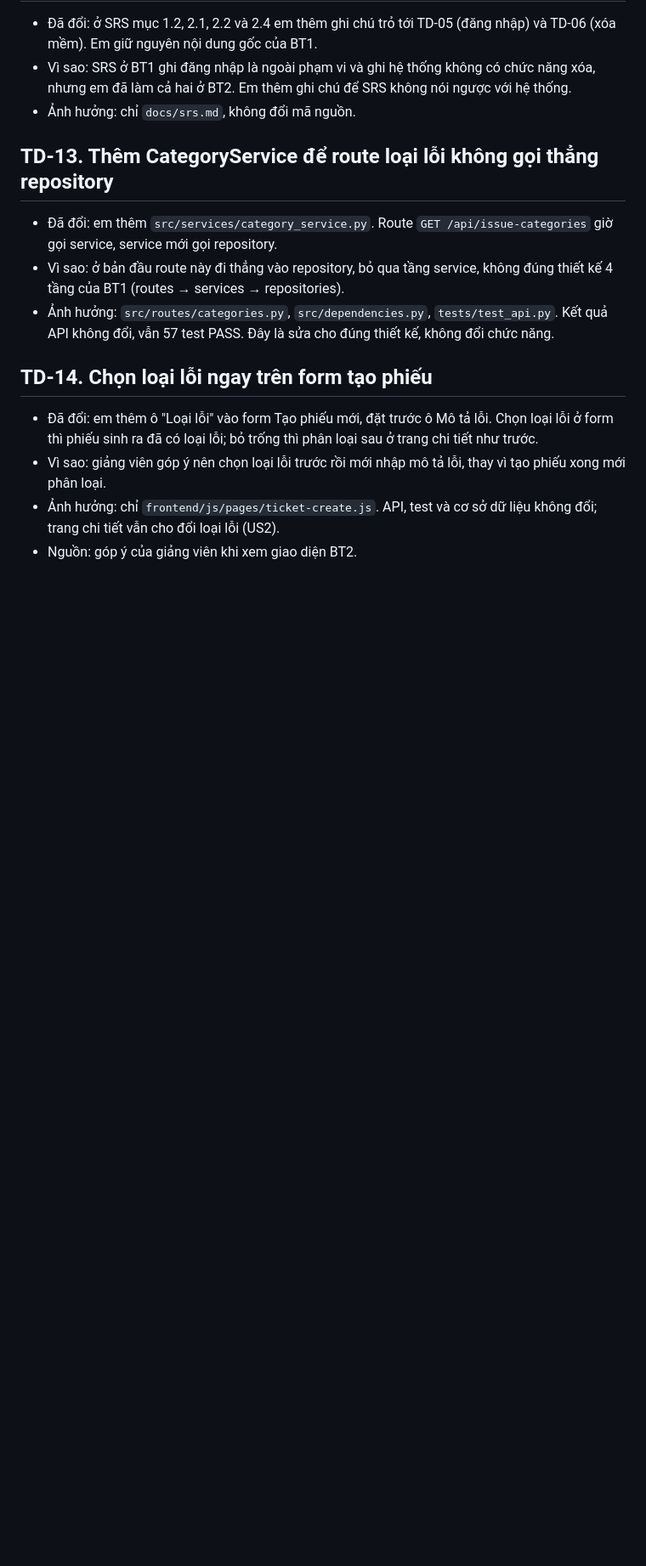
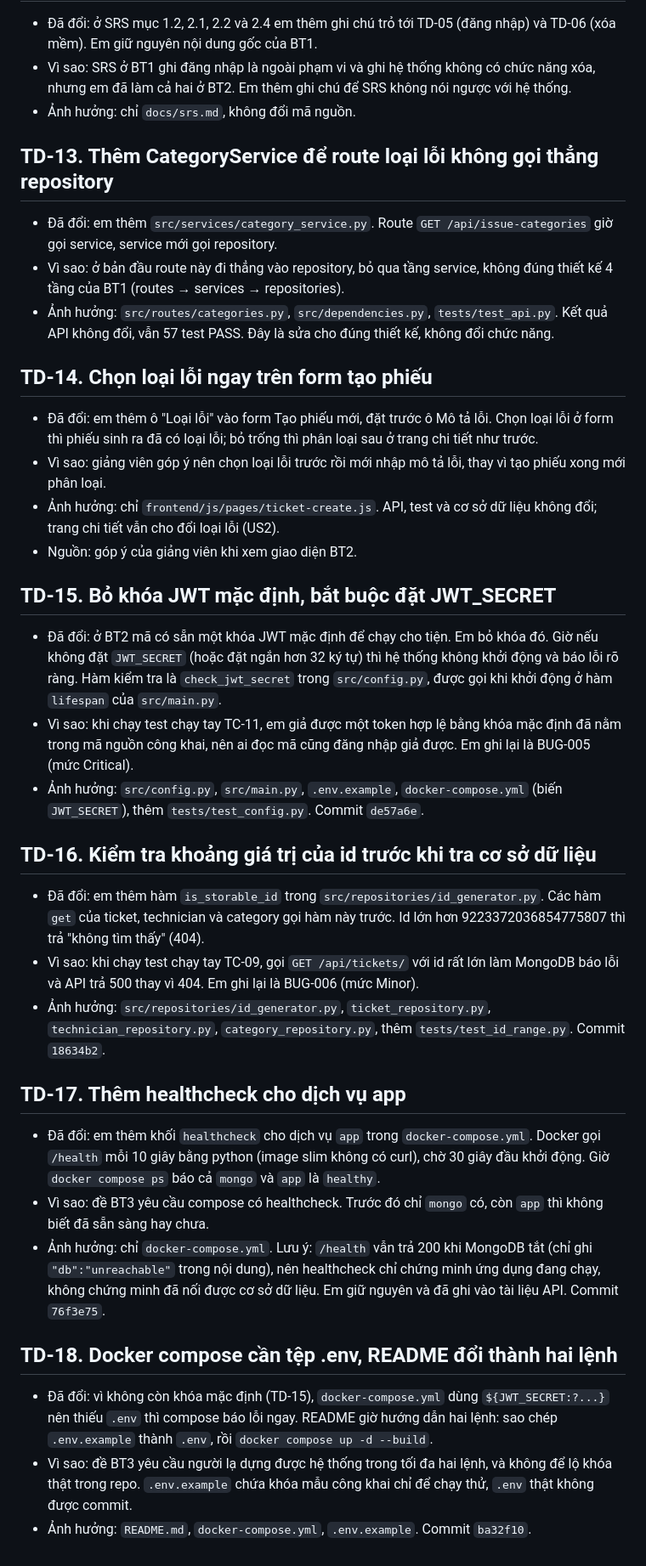
Before and after one commit to thynan98/cdtn1-lethithuyngan-l2, a Markdown page: docs/thay-doi-thiet-ke.md, the part around the change. Shown at 85% size. Rendered like a GitHub page; blank space fills up the shorter version.

Commit message:
docs: ghi cac thay doi thiet ke cua bai tap 3 (TD-15 den TD-18)

```diff
--- a/docs/thay-doi-thiet-ke.md
+++ b/docs/thay-doi-thiet-ke.md
@@ -71,3 +71,23 @@
 - Vì sao: giảng viên góp ý nên chọn loại lỗi trước rồi mới nhập mô tả lỗi, thay vì tạo phiếu xong mới phân loại.
 - Ảnh hưởng: chỉ `frontend/js/pages/ticket-create.js`. API, test và cơ sở dữ liệu không đổi; trang chi tiết vẫn cho đổi loại lỗi (US2).
 - Nguồn: góp ý của giảng viên khi xem giao diện BT2.
+
+## TD-15. Bỏ khóa JWT mặc định, bắt buộc đặt JWT_SECRET
+- Đã đổi: ở BT2 mã có sẵn một khóa JWT mặc định để chạy cho tiện. Em bỏ khóa đó. Giờ nếu không đặt `JWT_SECRET` (hoặc đặt ngắn hơn 32 ký tự) thì hệ thống không khởi động và báo lỗi rõ ràng. Hàm kiểm tra là `check_jwt_secret` trong `src/config.py`, được gọi khi khởi động ở hàm `lifespan` của `src/main.py`.
+- Vì sao: khi chạy test chạy tay TC-11, em giả được một token hợp lệ bằng khóa mặc định đã nằm trong mã nguồn công khai, nên ai đọc mã cũng đăng nhập giả được. Em ghi lại là BUG-005 (mức Critical).
+- Ảnh hưởng: `src/config.py`, `src/main.py`, `.env.example`, `docker-compose.yml` (biến `JWT_SECRET`), thêm `tests/test_config.py`. Commit `de57a6e`.
+
+## TD-16. Kiểm tra khoảng giá trị của id trước khi tra cơ sở dữ liệu
+- Đã đổi: em thêm hàm `is_storable_id` trong `src/repositories/id_generator.py`. Các hàm `get` của ticket, technician và category gọi hàm này trước. Id lớn hơn 9223372036854775807 thì trả "không tìm thấy" (404).
+- Vì sao: khi chạy test chạy tay TC-09, gọi `GET /api/tickets/` với id rất lớn làm MongoDB báo lỗi và API trả 500 thay vì 404. Em ghi lại là BUG-006 (mức Minor).
+- Ảnh hưởng: `src/repositories/id_generator.py`, `ticket_repository.py`, `technician_repository.py`, `category_repository.py`, thêm `tests/test_id_range.py`. Commit `18634b2`.
+
+## TD-17. Thêm healthcheck cho dịch vụ app
+- Đã đổi: em thêm khối `healthcheck` cho dịch vụ `app` trong `docker-compose.yml`. Docker gọi `/health` mỗi 10 giây bằng python (image slim không có curl), chờ 30 giây đầu khởi động. Giờ `docker compose ps` báo cả `mongo` và `app` là `healthy`.
+- Vì sao: đề BT3 yêu cầu compose có healthcheck. Trước đó chỉ `mongo` có, còn `app` thì không biết đã sẵn sàng hay chưa.
+- Ảnh hưởng: chỉ `docker-compose.yml`. Lưu ý: `/health` vẫn trả 200 khi MongoDB tắt (chỉ ghi `"db":"unreachable"` trong nội dung), nên healthcheck chỉ chứng minh ứng dụng đang chạy, không chứng minh đã nối được cơ sở dữ liệu. Em giữ nguyên và đã ghi vào tài liệu API. Commit `76f3e75`.
+
+## TD-18. Docker compose cần tệp .env, README đổi thành hai lệnh
+- Đã đổi: vì không còn khóa mặc định (TD-15), `docker-compose.yml` dùng `${JWT_SECRET:?...}` nên thiếu `.env` thì compose báo lỗi ngay. README giờ hướng dẫn hai lệnh: sao chép `.env.example` thành `.env`, rồi `docker compose up -d --build`.
+- Vì sao: đề BT3 yêu cầu người lạ dựng được hệ thống trong tối đa hai lệnh, và không để lộ khóa thật trong repo. `.env.example` chứa khóa mẫu công khai chỉ để chạy thử, `.env` thật không được commit.
+- Ảnh hưởng: `README.md`, `docker-compose.yml`, `.env.example`. Commit `ba32f10`.
```
